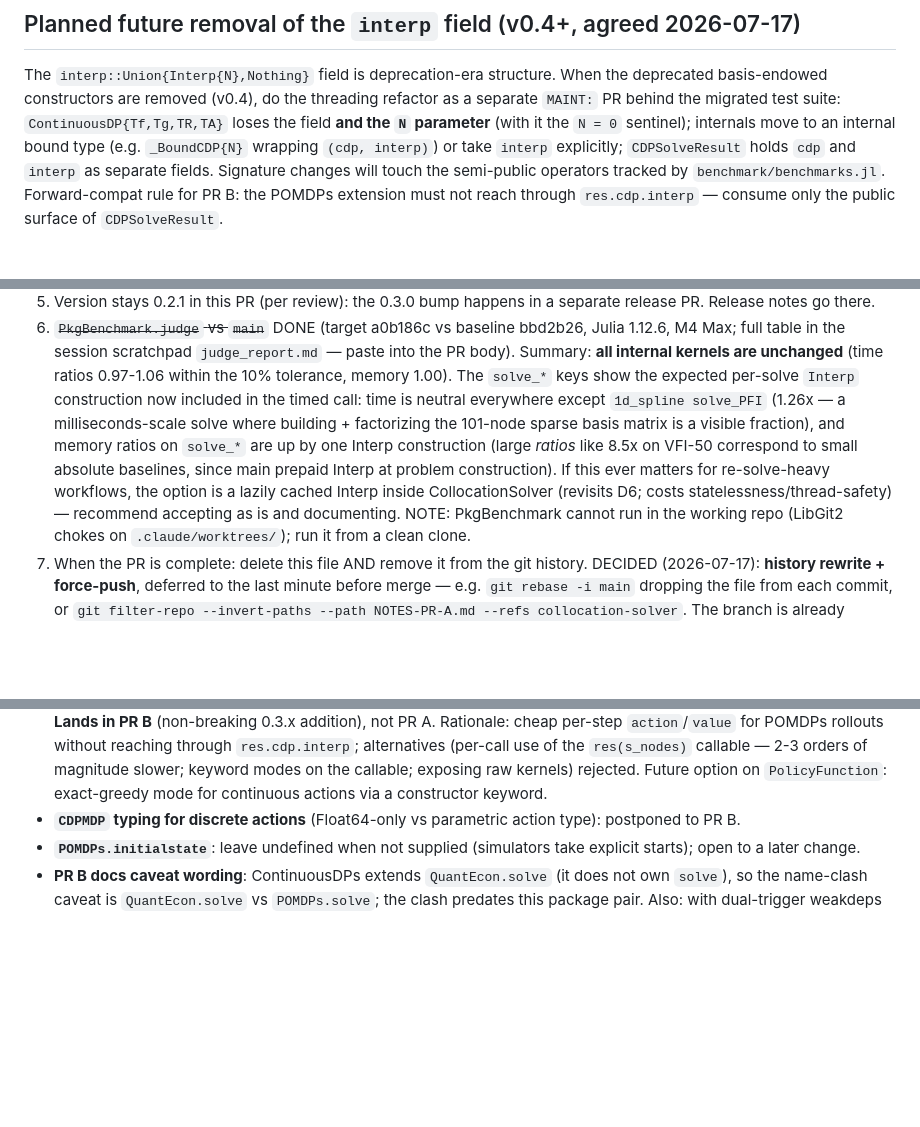
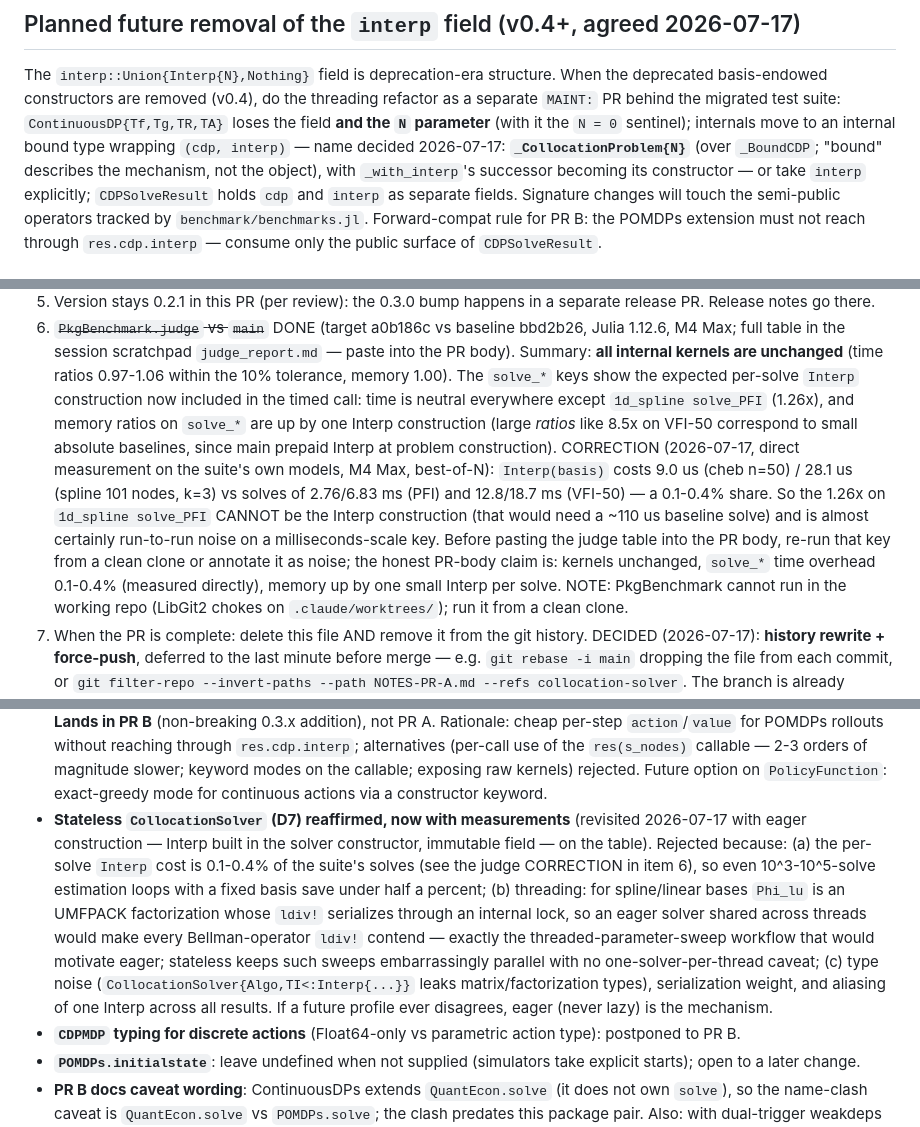
Before and after one commit to QuantEcon/ContinuousDPs.jl, a Markdown page: NOTES-PR-A.md, 3 parts joined by grey strips. GitHub-like rendering; blank space fills up the shorter version.

Commit message:
DOC: Correct the judge 1.26x attribution; reaffirm D7 with measurements
Direct timing shows Interp(basis) is 0.1-0.4% of a solve on the suite's
models, so the 1d_spline solve_PFI 1.26x is noise, not Interp cost.
Eager Interp construction in CollocationSolver rejected (no measurable
benefit; UMFPACK ldiv! lock would serialize threaded sweeps). Also
record the _CollocationProblem name for the v0.4 carrier type.

Co-Authored-By: Claude Fable 5 <noreply@anthropic.com>

```diff
--- a/NOTES-PR-A.md
+++ b/NOTES-PR-A.md
@@ -58,7 +58,9 @@ The `interp::Union{Interp{N},Nothing}` field is deprecation-era structure. When
 deprecated basis-endowed constructors are removed (v0.4), do the threading refactor as
 a separate `MAINT:` PR behind the migrated test suite: `ContinuousDP{Tf,Tg,TR,TA}`
 loses the field **and the `N` parameter** (with it the `N = 0` sentinel); internals
-move to an internal bound type (e.g. `_BoundCDP{N}` wrapping `(cdp, interp)`) or take
+move to an internal bound type wrapping `(cdp, interp)` — name decided 2026-07-17:
+**`_CollocationProblem{N}`** (over `_BoundCDP`; "bound" describes the mechanism,
+not the object), with `_with_interp`'s successor becoming its constructor — or take
 `interp` explicitly; `CDPSolveResult` holds `cdp` and `interp` as separate fields.
 Signature changes will touch the semi-public operators tracked by
 `benchmark/benchmarks.jl`. Forward-compat rule for PR B: the POMDPs extension must not
@@ -85,14 +87,20 @@ reach through `res.cdp.interp` — consume only the public surface of `CDPSolveR
    paste into the PR body). Summary: **all internal kernels are unchanged** (time
    ratios 0.97-1.06 within the 10% tolerance, memory 1.00). The `solve_*` keys show
    the expected per-solve `Interp` construction now included in the timed call:
-   time is neutral everywhere except `1d_spline solve_PFI` (1.26x — a
-   milliseconds-scale solve where building + factorizing the 101-node sparse basis
-   matrix is a visible fraction), and memory ratios on `solve_*` are up by one
-   Interp construction (large *ratios* like 8.5x on VFI-50 correspond to small
-   absolute baselines, since main prepaid Interp at problem construction). If this
-   ever matters for re-solve-heavy workflows, the option is a lazily cached Interp
-   inside CollocationSolver (revisits D6; costs statelessness/thread-safety) —
-   recommend accepting as is and documenting.
+   time is neutral everywhere except `1d_spline solve_PFI` (1.26x), and memory
+   ratios on `solve_*` are up by one Interp construction (large *ratios* like
+   8.5x on VFI-50 correspond to small absolute baselines, since main prepaid
+   Interp at problem construction).
+   CORRECTION (2026-07-17, direct measurement on the suite's own models,
+   M4 Max, best-of-N): `Interp(basis)` costs 9.0 us (cheb n=50) / 28.1 us
+   (spline 101 nodes, k=3) vs solves of 2.76/6.83 ms (PFI) and 12.8/18.7 ms
+   (VFI-50) — a 0.1-0.4% share. So the 1.26x on `1d_spline solve_PFI` CANNOT
+   be the Interp construction (that would need a ~110 us baseline solve) and
+   is almost certainly run-to-run noise on a milliseconds-scale key. Before
+   pasting the judge table into the PR body, re-run that key from a clean
+   clone or annotate it as noise; the honest PR-body claim is: kernels
+   unchanged, `solve_*` time overhead 0.1-0.4% (measured directly), memory up
+   by one small Interp per solve.
    NOTE: PkgBenchmark cannot run in the working repo (LibGit2 chokes on
    `.claude/worktrees/`); run it from a clean clone.
 7. When the PR is complete: delete this file AND remove it from the git history.
@@ -126,6 +134,20 @@ reach through `res.cdp.interp` — consume only the public surface of `CDPSolveR
   2-3 orders of magnitude slower; keyword modes on the callable; exposing raw
   kernels) rejected. Future option on `PolicyFunction`: exact-greedy mode for
   continuous actions via a constructor keyword.
+- **Stateless `CollocationSolver` (D7) reaffirmed, now with measurements**
+  (revisited 2026-07-17 with eager construction — Interp built in the solver
+  constructor, immutable field — on the table). Rejected because: (a) the
+  per-solve `Interp` cost is 0.1-0.4% of the suite's solves (see the judge
+  CORRECTION in item 6), so even 10^3-10^5-solve estimation loops with a fixed
+  basis save under half a percent; (b) threading: for spline/linear bases
+  `Phi_lu` is an UMFPACK factorization whose `ldiv!` serializes through an
+  internal lock, so an eager solver shared across threads would make every
+  Bellman-operator `ldiv!` contend — exactly the threaded-parameter-sweep
+  workflow that would motivate eager; stateless keeps such sweeps
+  embarrassingly parallel with no one-solver-per-thread caveat; (c) type
+  noise (`CollocationSolver{Algo,TI<:Interp{...}}` leaks matrix/factorization
+  types), serialization weight, and aliasing of one Interp across all results.
+  If a future profile ever disagrees, eager (never lazy) is the mechanism.
 - **`CDPMDP` typing for discrete actions** (Float64-only vs parametric action
   type): postponed to PR B.
 - **`POMDPs.initialstate`**: leave undefined when not supplied (simulators take
```
